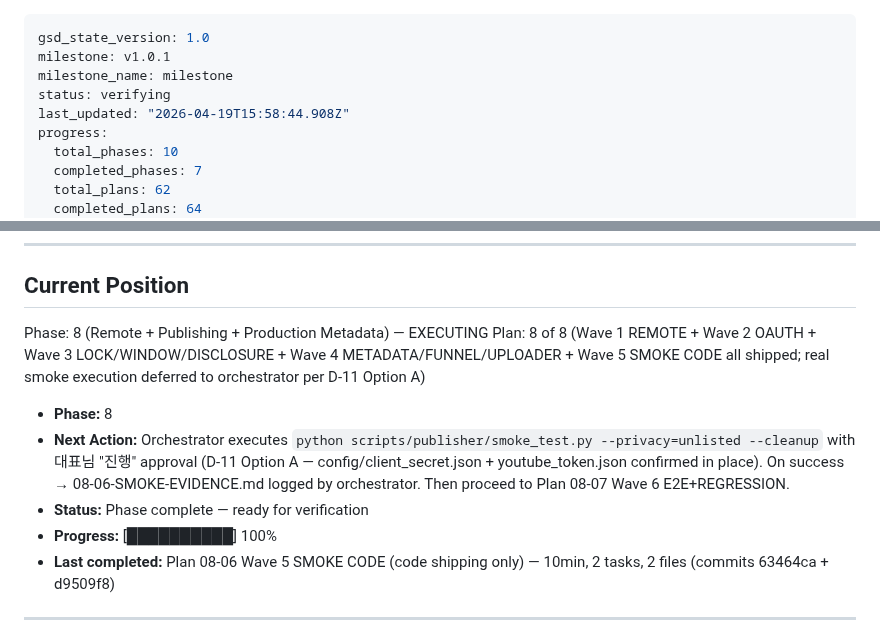
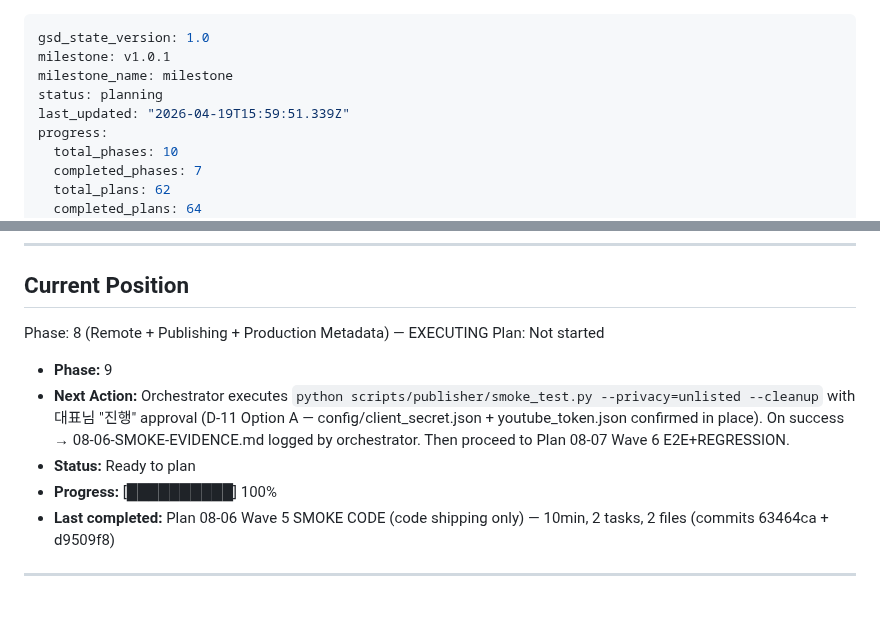
Before and after one commit to kanno321-create/shorts_studio, a Markdown page: .planning/STATE.md, 2 parts joined by grey strips. Drawn GitHub-style; blank space fills up the shorter version.

Commit message:
docs(phase-8): complete phase execution

```diff
--- a/.planning/STATE.md
+++ b/.planning/STATE.md
@@ -2,8 +2,8 @@
 gsd_state_version: 1.0
 milestone: v1.0.1
 milestone_name: milestone
-status: verifying
-last_updated: "2026-04-19T15:58:44.908Z"
+status: planning
+last_updated: "2026-04-19T15:59:51.339Z"
 progress:
   total_phases: 10
   completed_phases: 7
@@ -32,11 +32,11 @@ progress:
 ## Current Position
 
 Phase: 8 (Remote + Publishing + Production Metadata) — EXECUTING
-Plan: 8 of 8 (Wave 1 REMOTE + Wave 2 OAUTH + Wave 3 LOCK/WINDOW/DISCLOSURE + Wave 4 METADATA/FUNNEL/UPLOADER + Wave 5 SMOKE CODE all shipped; real smoke execution deferred to orchestrator per D-11 Option A)
+Plan: Not started
 
-- **Phase:** 8
+- **Phase:** 9
 - **Next Action:** Orchestrator executes `python scripts/publisher/smoke_test.py --privacy=unlisted --cleanup` with 대표님 "진행" approval (D-11 Option A — config/client_secret.json + youtube_token.json confirmed in place). On success → 08-06-SMOKE-EVIDENCE.md logged by orchestrator. Then proceed to Plan 08-07 Wave 6 E2E+REGRESSION.
-- **Status:** Phase complete — ready for verification
+- **Status:** Ready to plan
 - **Progress:** [██████████] 100%
 - **Last completed:** Plan 08-06 Wave 5 SMOKE CODE (code shipping only) — 10min, 2 tasks, 2 files (commits 63464ca + d9509f8)
 
```
Also changed, not shown: .planning/ROADMAP.md (+2 -2 lines).
